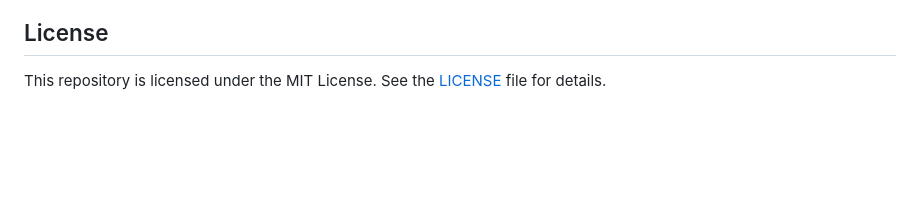
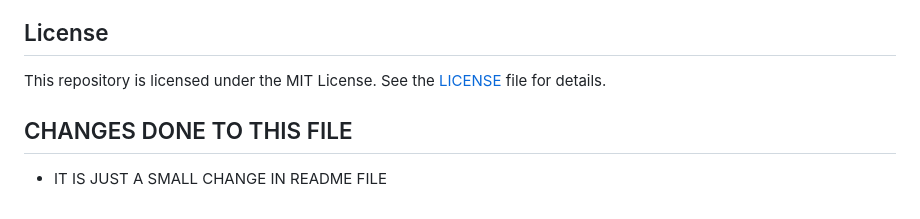
Before and after one commit to yugalteotia/JS-Mini-Projects, a Markdown page: README.md, the part around the change. Rendered like a GitHub page; blank space fills up the shorter version.

Commit message:
Kshitij added a msg

```diff
--- a/README.md
+++ b/README.md
@@ -79,3 +79,7 @@ Contributions are welcome! If you'd like to add your own mini project to this re
 ## License
 
 This repository is licensed under the MIT License. See the [LICENSE](LICENSE) file for details.
+
+
+## CHANGES DONE TO THIS FILE
+- IT IS JUST A SMALL CHANGE IN README FILE
```
